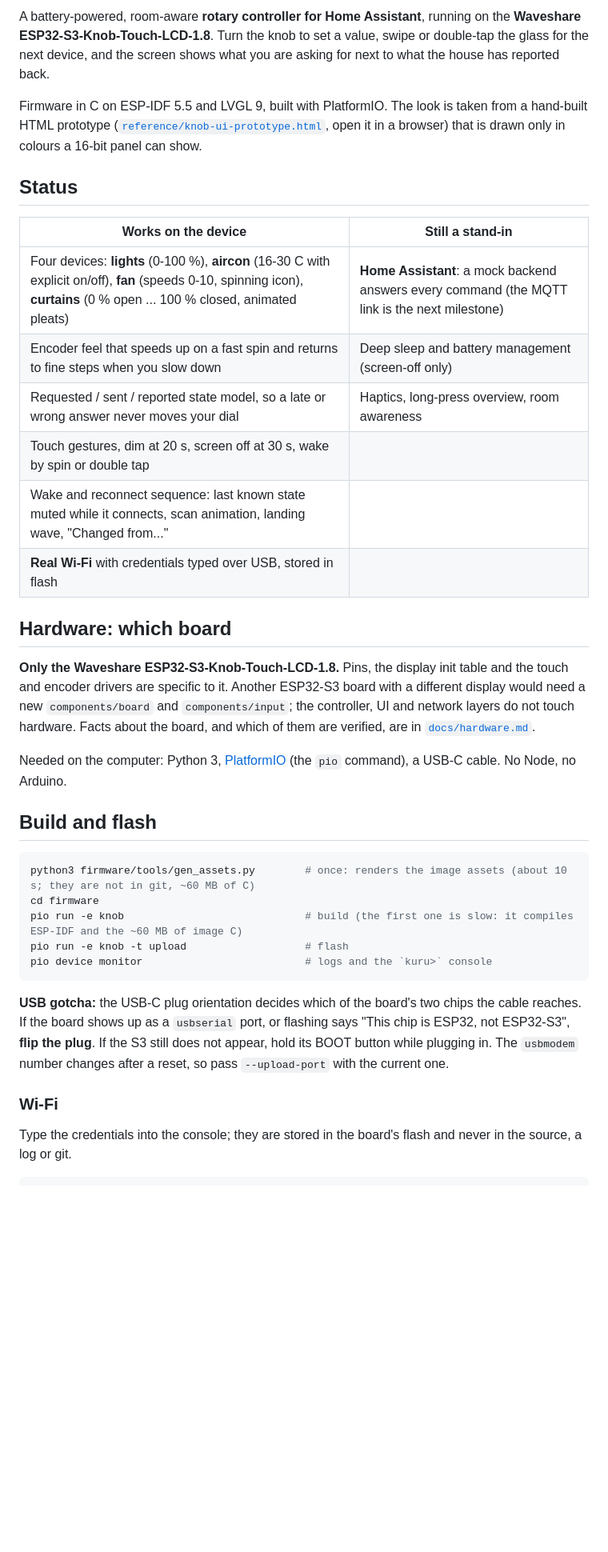
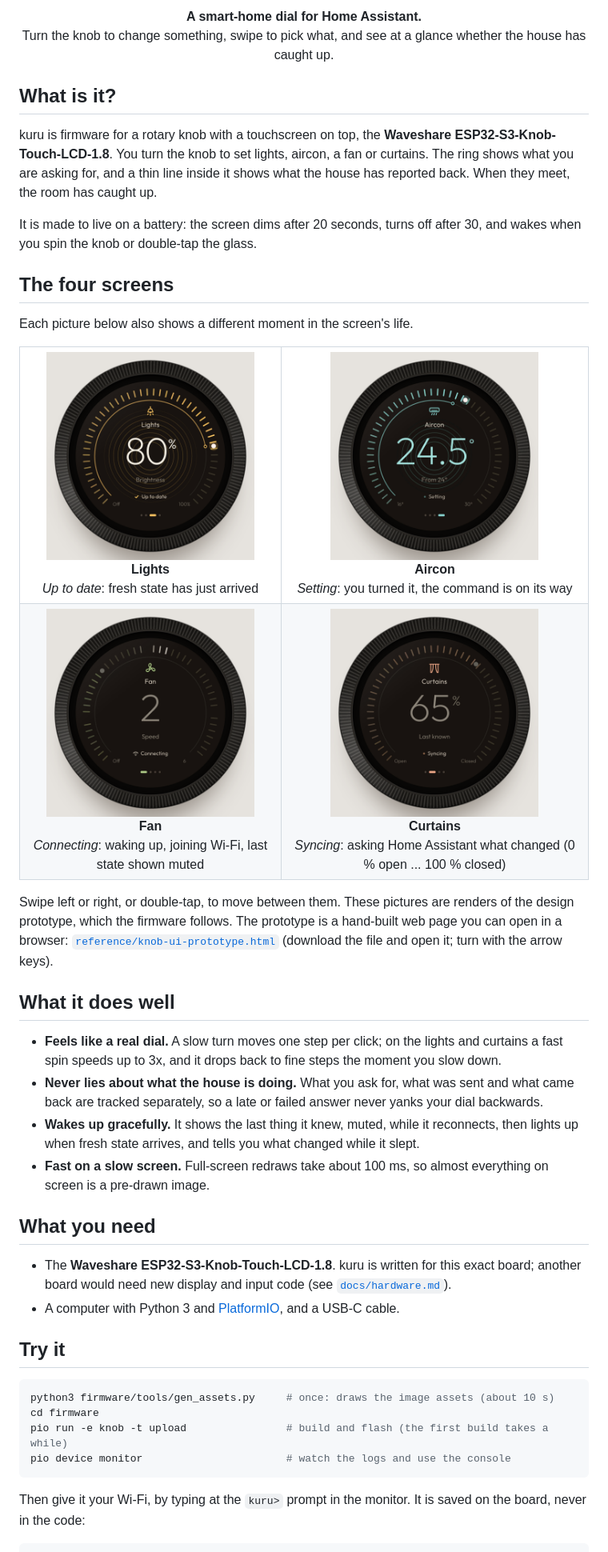
Before and after one commit to gaweee/kuru, a Markdown page: README.md, the part around one of its changes. Shown at 80% size. Drawn GitHub-style; pictures changed too: docs/images/aircon.png (added), docs/images/curtains.png (added), docs/images/fan.png (added); blank space fills up the shorter version.

````diff
--- a/README.md
+++ b/README.md
@@ -2,46 +2,60 @@
 
-A battery-powered, room-aware **rotary controller for Home Assistant**, running on the **Waveshare ESP32-S3-Knob-Touch-LCD-1.8**.
-Turn the knob to set a value, swipe or double-tap the glass for the next device, and the screen shows what you are asking for next
-to what the house has reported back.
+<p align="center"><b>A smart-home dial for Home Assistant.</b><br>
+Turn the knob to change something, swipe to pick what, and see at a glance whether the house has caught up.</p>
 
-Firmware in C on ESP-IDF 5.5 and LVGL 9, built with PlatformIO. The look is taken from a hand-built HTML prototype
-([`reference/knob-ui-prototype.html`](reference/knob-ui-prototype.html), open it in a browser) that is drawn only in colours a 16-bit panel can show.
+## What is it?
 
-## Status
+kuru is firmware for a rotary knob with a touchscreen on top, the **Waveshare ESP32-S3-Knob-Touch-LCD-1.8**. You turn the knob to set
+lights, aircon, a fan or curtains. The ring shows what you are asking for, and a thin line inside it shows what the house has
+reported back. When they meet, the room has caught up.
 
-| Works on the device | Still a stand-in |
-|---|---|
-| Four devices: **lights** (0-100 %), **aircon** (16-30 C with explicit on/off), **fan** (speeds 0-10, spinning icon), **curtains** (0 % open ... 100 % closed, animated pleats) | **Home Assistant**: a mock backend answers every command (the MQTT link is the next milestone) |
-| Encoder feel that speeds up on a fast spin and returns to fine steps when you slow down | Deep sleep and battery management (screen-off only) |
-| Requested / sent / reported state model, so a late or wrong answer never moves your dial | Haptics, long-press overview, room awareness |
-| Touch gestures, dim at 20 s, screen off at 30 s, wake by spin or double tap | |
-| Wake and reconnect sequence: last known state muted while it connects, scan animation, landing wave, "Changed from..." | |
-| **Real Wi-Fi** with credentials typed over USB, stored in flash | |
+It is made to live on a battery: the screen dims after 20 seconds, turns off after 30, and wakes when you spin the knob or
+double-tap the glass.
 
-## Hardware: which board
+## The four screens
 
-**Only the Waveshare ESP32-S3-Knob-Touch-LCD-1.8.** Pins, the display init table and the touch and encoder drivers are specific to it.
-Another ESP32-S3 board with a different display would need a new `components/board` and `components/input`; the controller, UI and
-network layers do not touch hardware. Facts about the board, and which of them are verified, are in [`docs/hardware.md`](docs/hardware.md).
+Each picture below also shows a different moment in the screen's life.
 
-Needed on the computer: Python 3, [PlatformIO](https://platformio.org/) (the `pio` command), a USB-C cable. No Node, no Arduino.
+<table>
+  <tr>
+    <td align="center"><img src="docs/images/lights.png" width="260" alt="Lights at 80 percent, up to date"><br><b>Lights</b><br><i>Up to date</i>: fresh state has just arrived</td>
+    <td align="center"><img src="docs/images/aircon.png" width="260" alt="Aircon at 24.5 degrees, setting"><br><b>Aircon</b><br><i>Setting</i>: you turned it, the command is on its way</td>
+  </tr>
+  <tr>
+    <td align="center"><img src="docs/images/fan.png" width="260" alt="Fan at speed 2, connecting to Wi-Fi"><br><b>Fan</b><br><i>Connecting</i>: waking up, joining Wi-Fi, last state shown muted</td>
+    <td align="center"><img src="docs/images/curtains.png" width="260" alt="Curtains at 65 percent closed, syncing"><br><b>Curtains</b><br><i>Syncing</i>: asking Home Assistant what changed (0 % open ... 100 % closed)</td>
+  </tr>
+</table>
 
-## Build and flash
+Swipe left or right, or double-tap, to move between them. These pictures are renders of the design prototype, which the firmware follows.
+The prototype is a hand-built web page you can open in a browser:
+[`reference/knob-ui-prototype.html`](reference/knob-ui-prototype.html) (download the file and open it; turn with the arrow keys).
+
+## What it does well
+
+- **Feels like a real dial.** A slow turn moves one step per click; on the lights and curtains a fast spin speeds up to 3x, and it drops back to
+  fine steps the moment you slow down.
+- **Never lies about what the house is doing.** What you ask for, what was sent and what came back are tracked separately, so a late or
+  failed answer never yanks your dial backwards.
+- **Wakes up gracefully.** It shows the last thing it knew, muted, while it reconnects, then lights up when fresh state arrives, and
+  tells you what changed while it slept.
+- **Fast on a slow screen.** Full-screen redraws take about 100 ms, so almost everything on screen is a pre-drawn image.
+
+## What you need
+
+- The **Waveshare ESP32-S3-Knob-Touch-LCD-1.8**. kuru is written for this exact board; another board would need new display and input code
+  (see [`docs/hardware.md`](docs/hardware.md)).
+- A computer with Python 3 and [PlatformIO](https://platformio.org/), and a USB-C cable.
+
+## Try it
 
 ```sh
-python3 firmware/tools/gen_assets.py        # once: renders the image assets (about 10 s; they are not in git, ~60 MB of C)
+python3 firmware/tools/gen_assets.py     # once: draws the image assets (about 10 s)
 cd firmware
-pio run -e knob                             # build (the first one is slow: it compiles ESP-IDF and the ~60 MB of image C)
-pio run -e knob -t upload                   # flash
-pio device monitor                          # logs and the `kuru>` console
+pio run -e knob -t upload                # build and flash (the first build takes a while)
+pio device monitor                       # watch the logs and use the console
 ```
 
-**USB gotcha:** the USB-C plug orientation decides which of the board's two chips the cable reaches. If the board shows up as a
-`usbserial` port, or flashing says "This chip is ESP32, not ESP32-S3", **flip the plug**. If the S3 still does not appear, hold its BOOT
-button while plugging in. The `usbmodem` number changes after a reset, so pass `--upload-port` with the current one.
-
-### Wi-Fi
-
-Type the credentials into the console; they are stored in the board's flash and never in the source, a log or git.
+Then give it your Wi-Fi, by typing at the `kuru>` prompt in the monitor. It is saved on the board, never in the code:
 
 ```
````
Also changed, not shown: other parts of README.md (+21 -71 lines), docs/lessons.md (added, +39 -0 lines), 1 other file.
